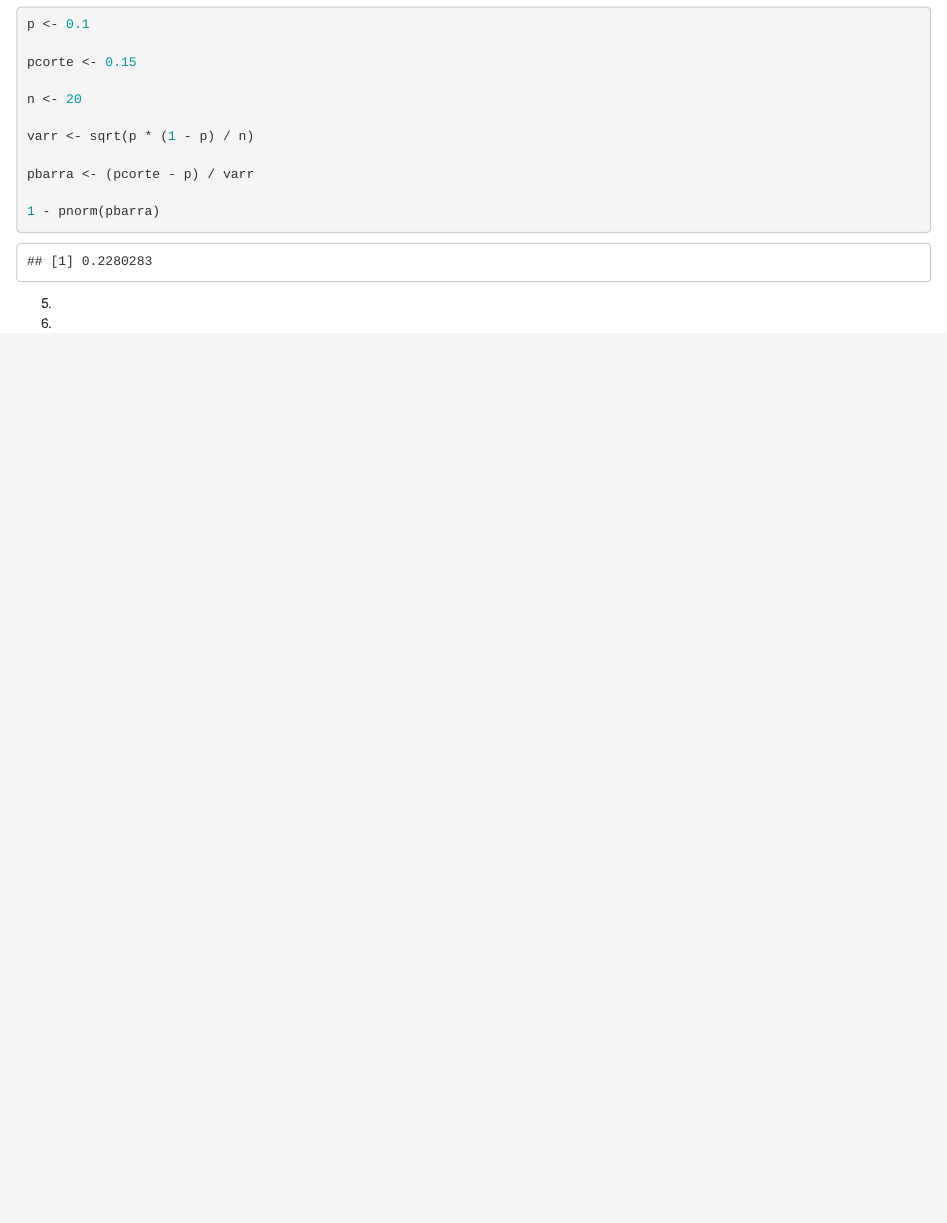
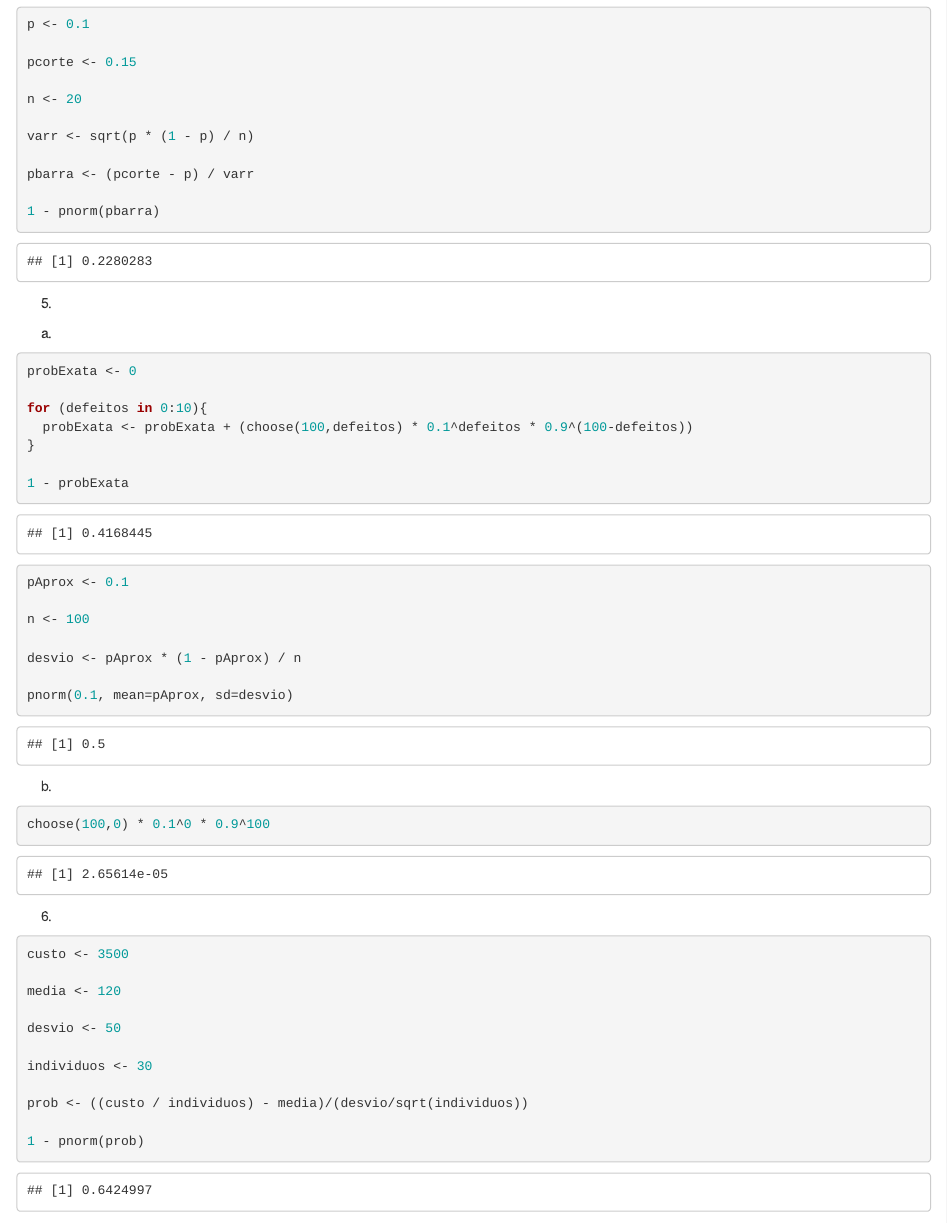
Before and after one commit to joao-dantas31/Estatistica-Aplicada, an R Markdown document (Lista 4.Rmd): the page in a window 1100 px wide, from 340 px down. Rendered offline with R 4.5, knitr and Pandoc, with nearby package versions.

Commit message:
Questão 5 e 6 não finalizadas

````diff
--- a/Lista 4.Rmd
+++ b/Lista 4.Rmd
@@ -45,7 +45,45 @@ pbarra <- (pcorte - p) / varr
 ```
 
 5.
+a)
+``` {r}
+probExata <- 0
+
+for (defeitos in 0:10){
+  probExata <- probExata + (choose(100,defeitos) * 0.1^defeitos * 0.9^(100-defeitos))
+}
+
+1 - probExata
+
+
+pAprox <- 0.1
+
+n <- 100
+
+desvio <- pAprox * (1 - pAprox) / n
+
+pnorm(0.1, mean=pAprox, sd=desvio)
+```
+
+b)
+``` {r}
+choose(100,0) * 0.1^0 * 0.9^100
+```
 
 6.
+``` {r}
+
+custo <- 3500
+
+media <- 120
+
+desvio <- 50
+
+individuos <- 30
+
+prob <- ((custo / individuos) - media)/(desvio/sqrt(individuos))
+
+1 - pnorm(prob)
+```
 
 7.
````
Also changed, not shown: Lista-4.html.
